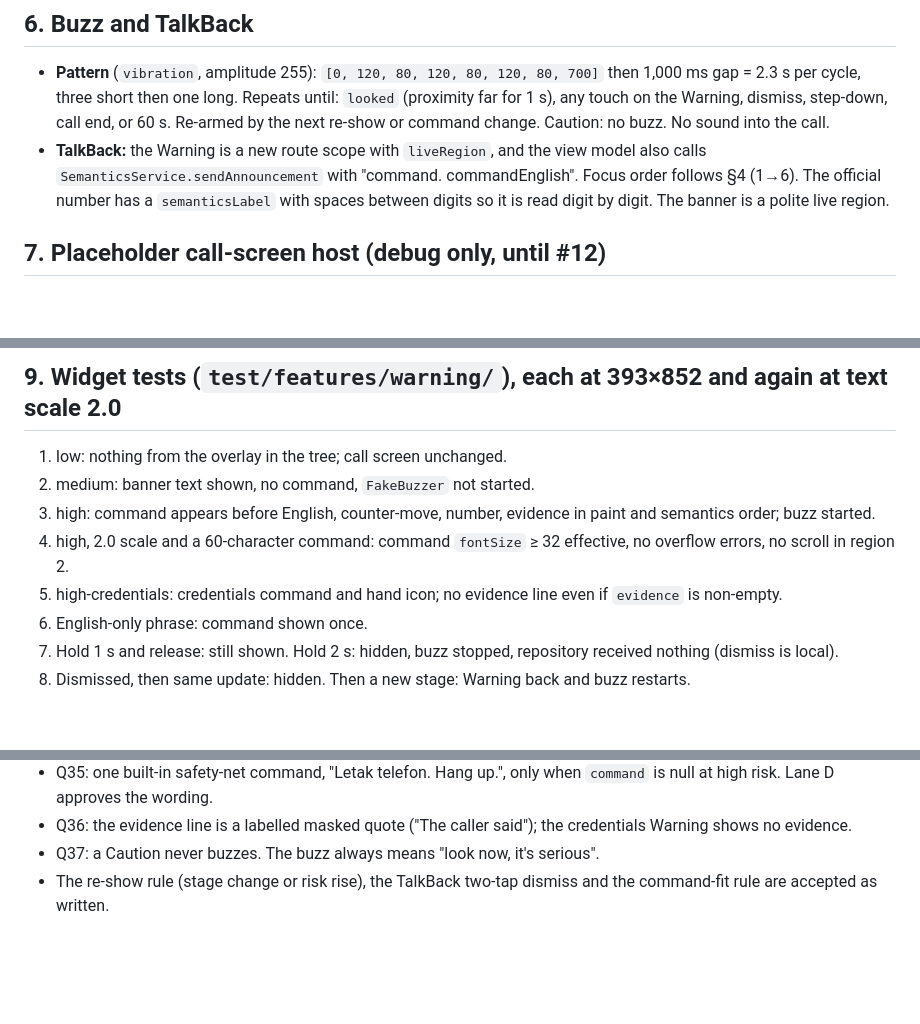
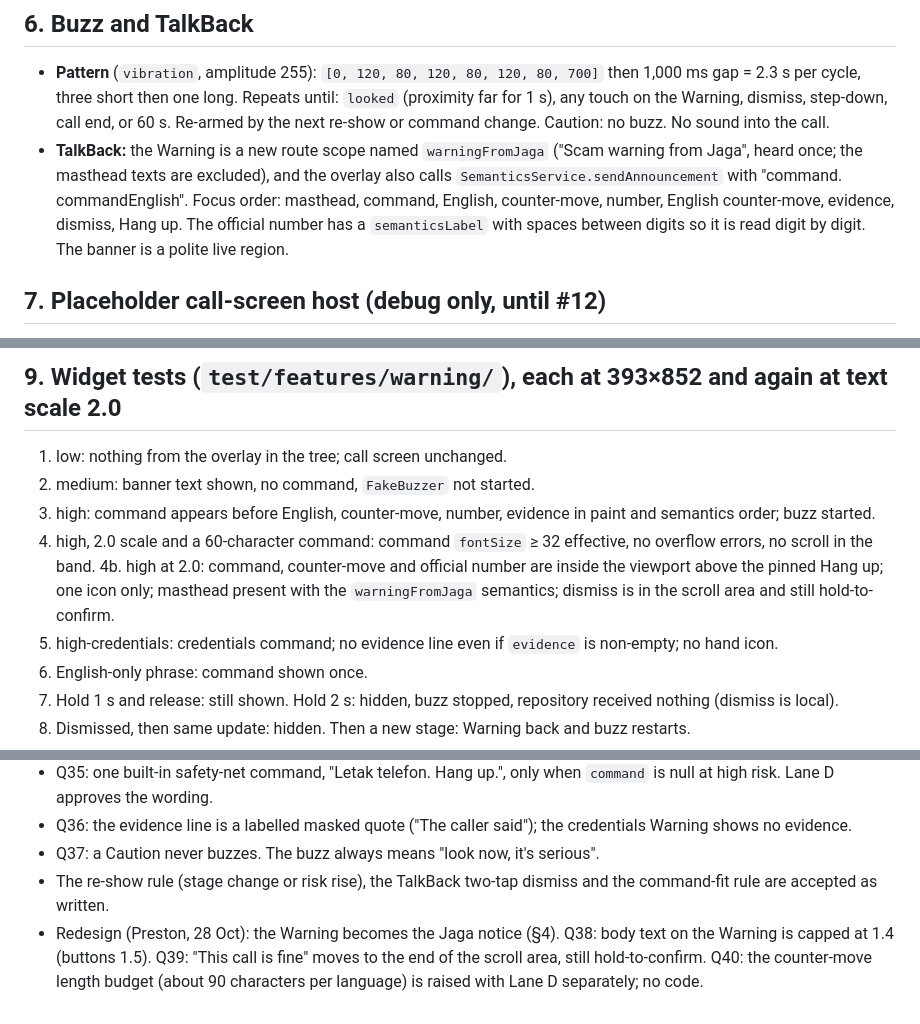
Before and after one commit to qicai14/jaga, a Markdown page: app/design/warning.md, 3 parts joined by grey strips. Rendered like a GitHub page; blank space fills up the shorter version.

```diff
--- a/app/design/warning.md
+++ b/app/design/warning.md
@@ -101,8 +117,9 @@ AnnotatedRegion(SystemUiOverlayStyle.light) > PopScope(canPop: false) > Semantic
 - **Pattern** (`vibration`, amplitude 255): `[0, 120, 80, 120, 80, 120, 80, 700]` then 1,000 ms gap = 2.3 s per cycle, three
   short then one long. Repeats until: `looked` (proximity far for 1 s), any touch on the Warning, dismiss, step-down, call
   end, or 60 s. Re-armed by the next re-show or command change. Caution: no buzz. No sound into the call.
-- **TalkBack:** the Warning is a new route scope with `liveRegion`, and the view model also calls
-  `SemanticsService.sendAnnouncement` with "command. commandEnglish". Focus order follows §4 (1→6). The official number has a
+- **TalkBack:** the Warning is a new route scope named `warningFromJaga` ("Scam warning from Jaga", heard once; the masthead texts are
+  excluded), and the overlay also calls `SemanticsService.sendAnnouncement` with "command. commandEnglish". Focus order:
+  masthead, command, English, counter-move, number, English counter-move, evidence, dismiss, Hang up. The official number has a
   `semanticsLabel` with spaces between digits so it is read digit by digit. The banner is a polite live region.
 
 ## 7. Placeholder call-screen host (debug only, until #12)
@@ -131,8 +148,10 @@ Until #1 lands, missing fields are nullable in the model and their elements are
 1. low: nothing from the overlay in the tree; call screen unchanged.
 2. medium: banner text shown, no command, `FakeBuzzer` not started.
 3. high: command appears before English, counter-move, number, evidence in paint and semantics order; buzz started.
-4. high, 2.0 scale and a 60-character command: command `fontSize` ≥ 32 effective, no overflow errors, no scroll in region 2.
-5. high-credentials: credentials command and hand icon; no evidence line even if `evidence` is non-empty.
+4. high, 2.0 scale and a 60-character command: command `fontSize` ≥ 32 effective, no overflow errors, no scroll in the band.
+4b. high at 2.0: command, counter-move and official number are inside the viewport above the pinned Hang up; one icon only;
+    masthead present with the `warningFromJaga` semantics; dismiss is in the scroll area and still hold-to-confirm.
+5. high-credentials: credentials command; no evidence line even if `evidence` is non-empty; no hand icon.
 6. English-only phrase: command shown once.
 7. Hold 1 s and release: still shown. Hold 2 s: hidden, buzz stopped, repository received nothing (dismiss is local).
 8. Dismissed, then same update: hidden. Then a new stage: Warning back and buzz restarts.
@@ -150,3 +169,6 @@ Until #1 lands, missing fields are nullable in the model and their elements are
 - Q36: the evidence line is a labelled masked quote ("The caller said"); the credentials Warning shows no evidence.
 - Q37: a Caution never buzzes. The buzz always means "look now, it's serious".
 - The re-show rule (stage change or risk rise), the TalkBack two-tap dismiss and the command-fit rule are accepted as written.
+- Redesign (Preston, 28 Oct): the Warning becomes the Jaga notice (§4). Q38: body text on the Warning is capped at 1.4
+  (buttons 1.5). Q39: "This call is fine" moves to the end of the scroll area, still hold-to-confirm. Q40: the counter-move
+  length budget (about 90 characters per language) is raised with Lane D separately; no code.
```
Also changed, not shown: other parts of app/design/warning.md (+50 -34 lines).
